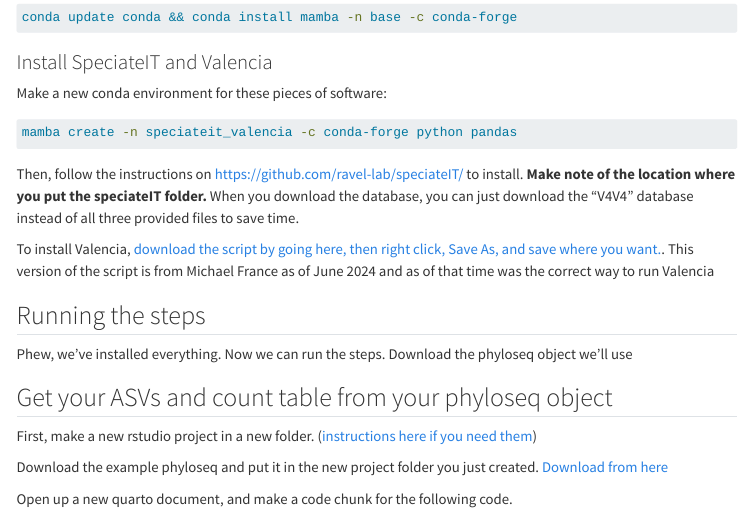
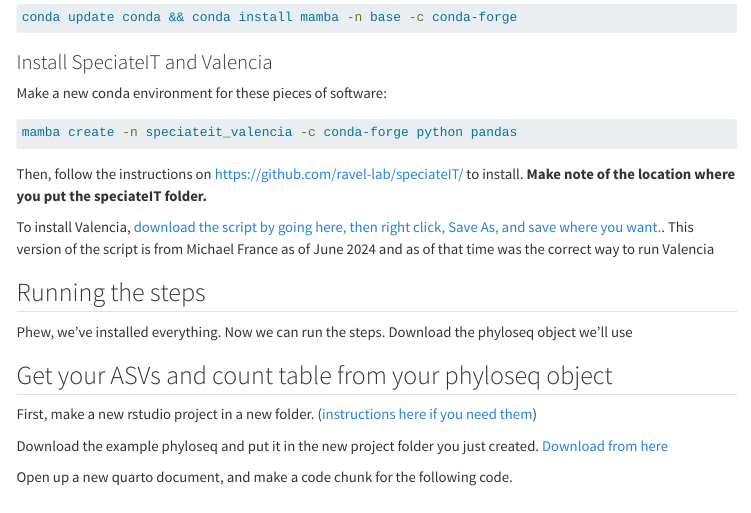
Before and after one commit to kwondry/documentation, a Quarto document (materials/16S/valencia/index.qmd): the page in a window 1100 px wide, from 1290 px down. Rendered offline with R 4.5, knitr and Pandoc in place of Quarto, with nearby package versions; menus at the side of the page are left out; long lines of code are wrapped.

Commit message:
revert database instructions

````diff
--- a/materials/16S/valencia/index.qmd
+++ b/materials/16S/valencia/index.qmd
@@ -77,7 +77,7 @@ Make a new conda environment for these pieces of software:
 mamba create -n speciateit_valencia -c conda-forge python pandas
 ```
 
-Then, follow the instructions on [https://github.com/ravel-lab/speciateIT/](https://github.com/ravel-lab/speciateIT/) to install. **Make note of the location where you put the speciateIT folder.** When you download the database, you can just download the "V4V4" database instead of all three provided files to save time.
+Then, follow the instructions on [https://github.com/ravel-lab/speciateIT/](https://github.com/ravel-lab/speciateIT/) to install. **Make note of the location where you put the speciateIT folder.**
 
 To install Valencia, [download the script by going here, then right click, Save As, and save where you want.](https://raw.githubusercontent.com/kwondry/documentation/main/materials/16S/valencia/Valencia_v1.1.py). This version of the script is from Michael France as of June 2024 and as of that time was the correct way to run Valencia
 
````
